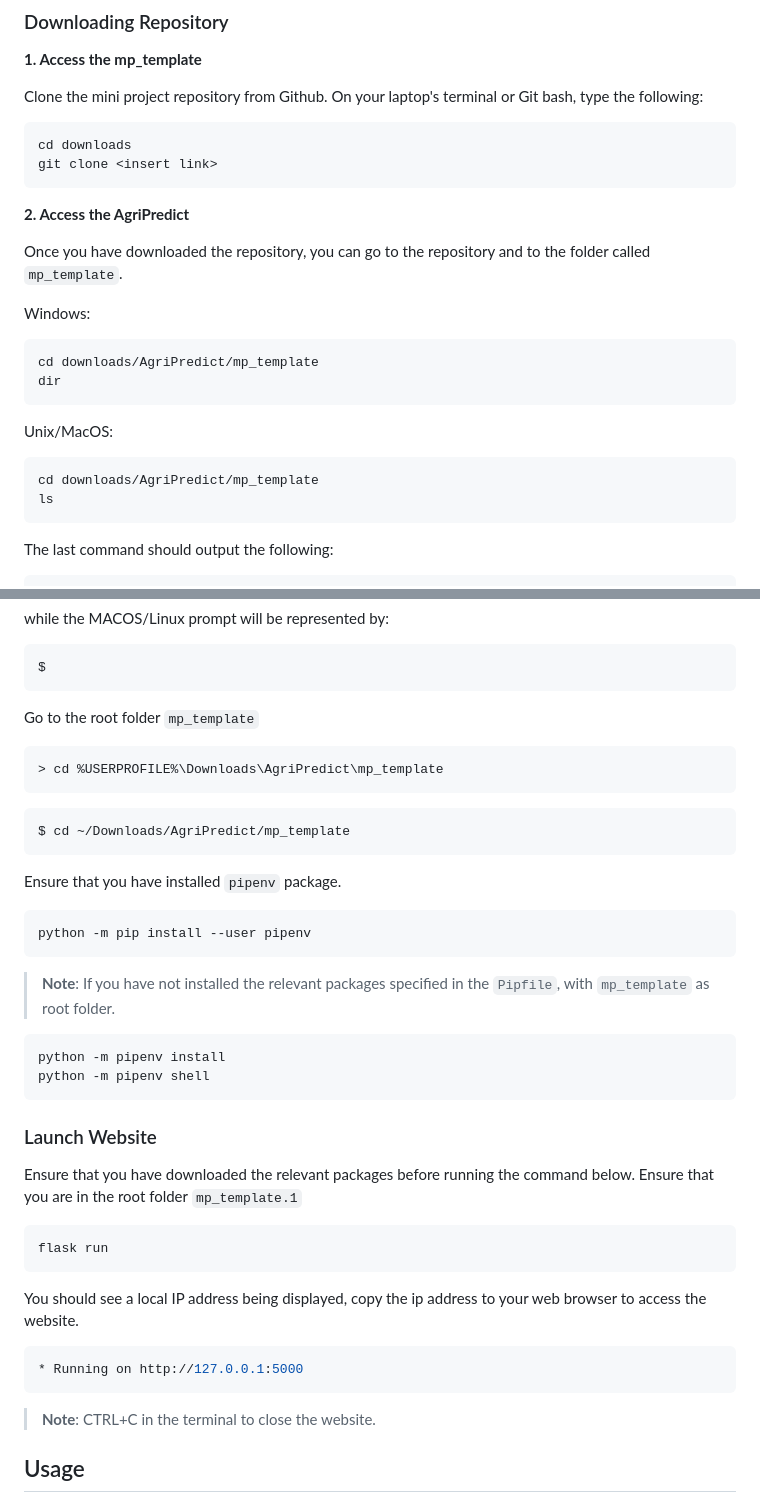
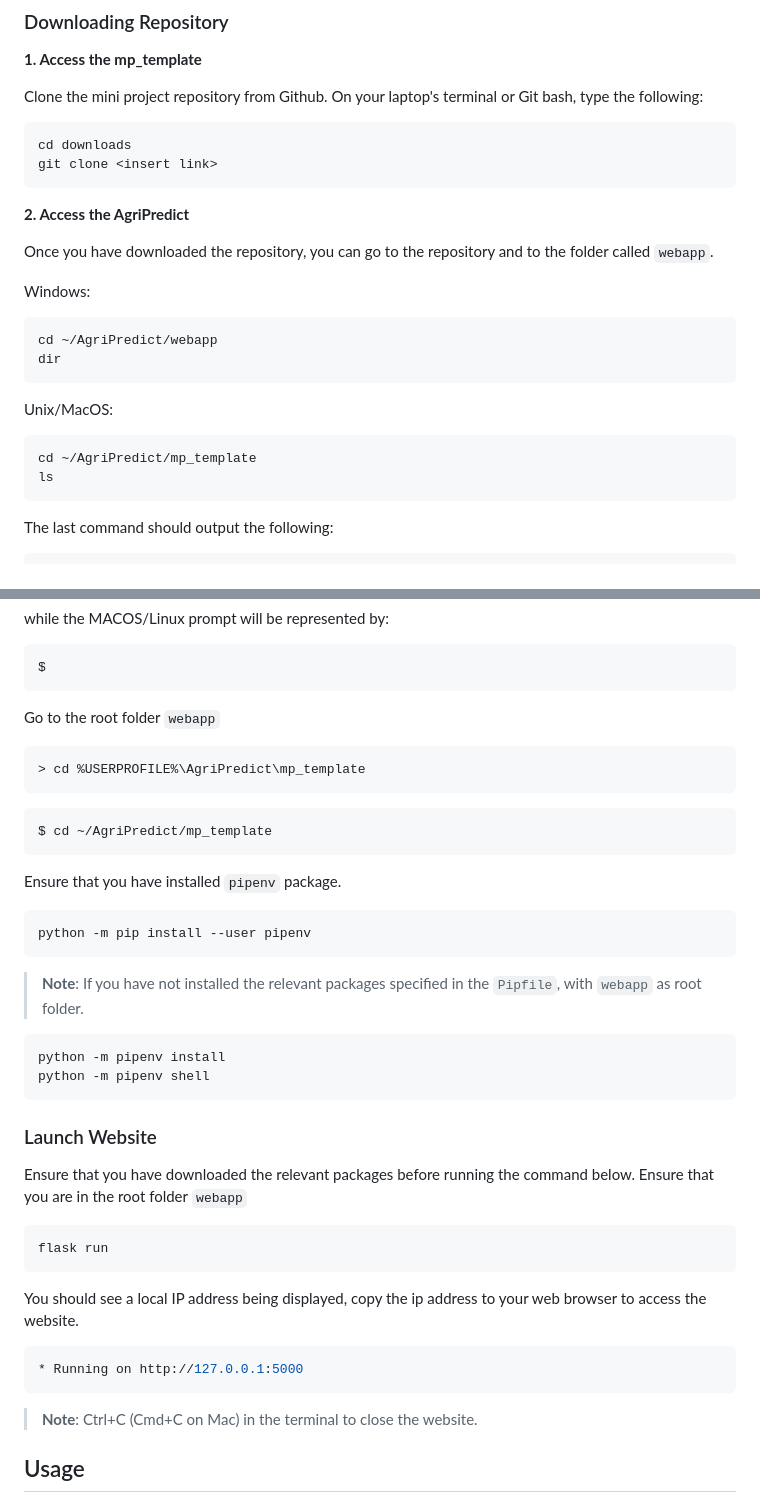
Before and after one commit to TristanNguyen04/AgriPredict-Vietnam, a Markdown page: README.md, 2 parts joined by grey strips. Drawn GitHub-style.

````diff
--- a/README.md
+++ b/README.md
@@ -45,18 +45,18 @@ git clone <insert link>
 
 **2. Access the AgriPredict**
 
-Once you have downloaded the repository, you can go to the repository and to the folder called ```mp_template```.
+Once you have downloaded the repository, you can go to the repository and to the folder called ```webapp```.
 
 Windows:
 ```sh
-cd downloads/AgriPredict/mp_template
+cd ~/AgriPredict/webapp
 dir
 ```
 
 
 Unix/MacOS:
 ```sh
-cd downloads/AgriPredict/mp_template
+cd ~/AgriPredict/mp_template
 ls
 ```
 The last command should output the following:
@@ -83,20 +83,20 @@ while the MACOS/Linux prompt will be represented by:
 $
 ```
 
-Go to the root folder `mp_template`
+Go to the root folder `webapp`
 
 ```sh
-> cd %USERPROFILE%\Downloads\AgriPredict\mp_template
+> cd %USERPROFILE%\AgriPredict\mp_template
 ```
 ```sh
-$ cd ~/Downloads/AgriPredict/mp_template
+$ cd ~/AgriPredict/mp_template
 ```
 
 Ensure that you have installed `pipenv` package.
 ```sh
 python -m pip install --user pipenv
 ```
-> **Note**: If you have not installed the relevant packages specified in the `Pipfile`, with `mp_template` as root folder.
+> **Note**: If you have not installed the relevant packages specified in the `Pipfile`, with `webapp` as root folder.
 
 
 
@@ -105,7 +105,7 @@ python -m pipenv install
 python -m pipenv shell
 ```
 ### Launch Website
-Ensure that you have downloaded the relevant packages before running the command below. Ensure that you are in the root folder `mp_template.1`
+Ensure that you have downloaded the relevant packages before running the command below. Ensure that you are in the root folder `webapp`
 ```sh
 flask run
 ```
@@ -115,8 +115,7 @@ You should see a local IP address being displayed, copy the ip address to your w
 ```sh
 * Running on http://127.0.0.1:5000
 ```
->**Note**: CTRL+C in the terminal to close the website.
-
+>**Note**: Ctrl+C (Cmd+C on Mac) in the terminal to close the website.
 
 
 
````
